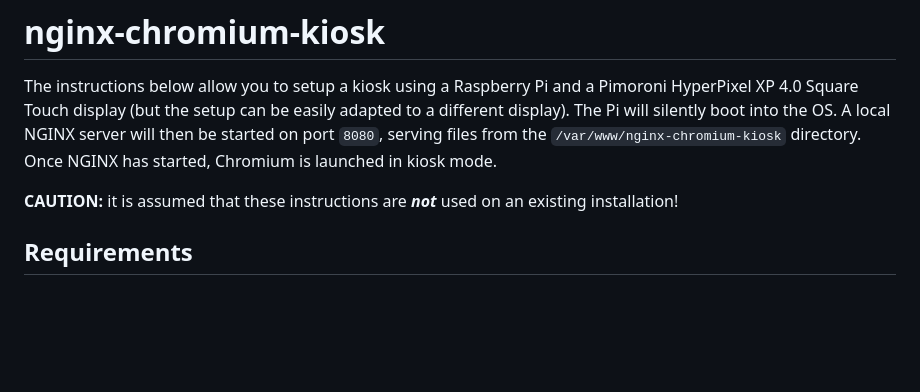
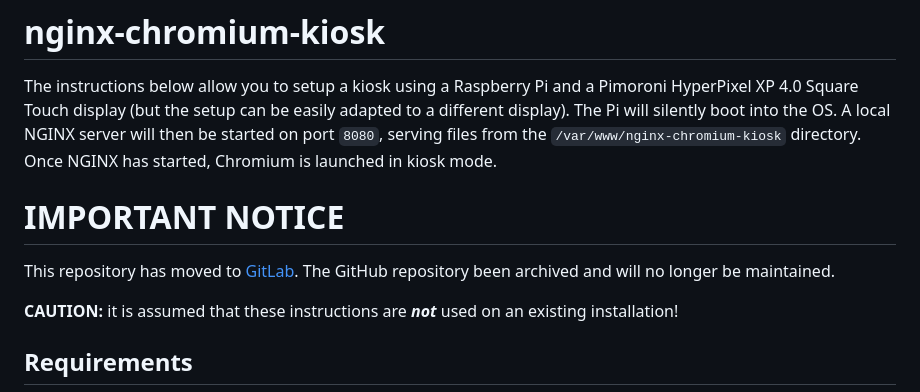
Before and after one commit to jorisvervuurt/nginx-chromium-kiosk, a Markdown page: README.md, the part around the change. Rendered like a GitHub page; blank space fills up the shorter version.

```diff
--- a/README.md
+++ b/README.md
@@ -1,5 +1,9 @@
 # nginx-chromium-kiosk
 The instructions below allow you to setup a kiosk using a Raspberry Pi and a Pimoroni HyperPixel XP 4.0 Square Touch display (but the setup can be easily adapted to a different display). The Pi will silently boot into the OS. A local NGINX server will then be started on port `8080`, serving files from the `/var/www/nginx-chromium-kiosk` directory. Once NGINX has started, Chromium is launched in kiosk mode.
+
+# IMPORTANT NOTICE
+This repository has moved to [GitLab](https://gitlab.joris-vervuurt.com/miscellaneous/nginx-chromium-kiosk).
+The GitHub repository been archived and will no longer be maintained.
 
 **CAUTION:** it is assumed that these instructions are ***not*** used on an existing installation!
 
```
